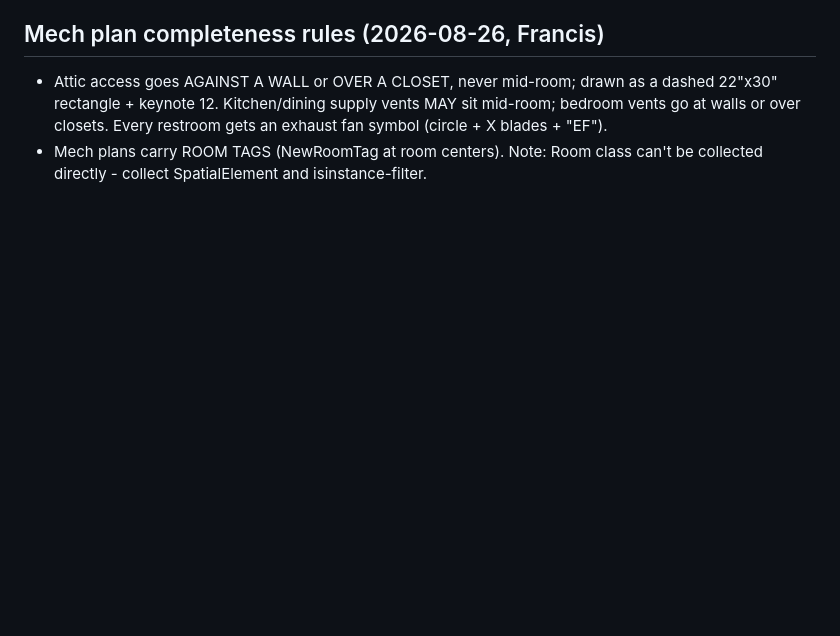
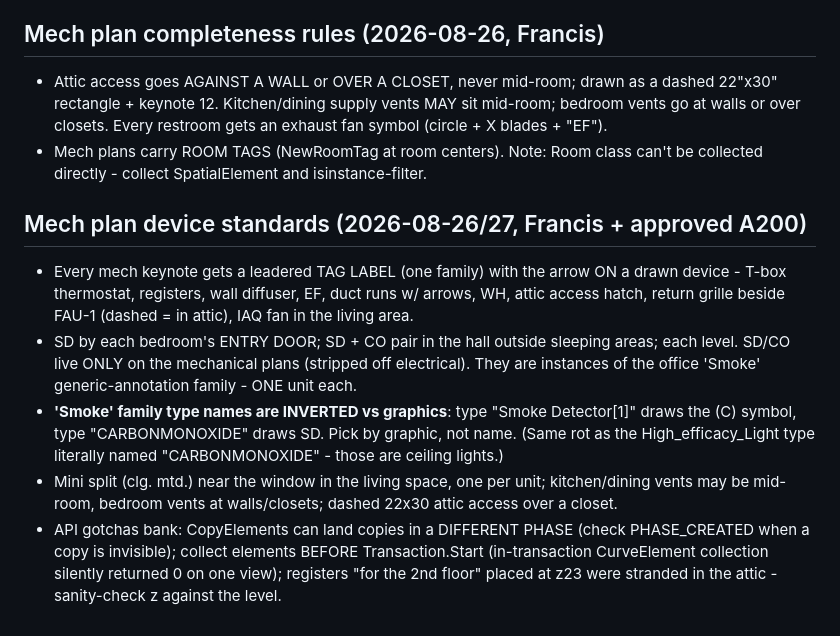
Before and after one commit to jubie2/onetake-hq, a Markdown page: revit/delta-design-vault/Approved ADU Set - Reference Standard.md, the part around the change. Rendered like a GitHub page; blank space fills up the shorter version.

Commit message:
Vault: mech device standards + Smoke family inversion + phase/collection gotchas
Co-Authored-By: Claude Fable 5 <noreply@anthropic.com>
Claude-Session: https://claude.ai/code/session_01AT5CNi3qgpiabrZMiVCgn9

```diff
--- a/revit/delta-design-vault/Approved ADU Set - Reference Standard.md
+++ b/revit/delta-design-vault/Approved ADU Set - Reference Standard.md
@@ -161,3 +161,20 @@ job number. Index sheet id "RS-1-7" = the zone (RS-1-7), not a sheet.
   or over closets. Every restroom gets an exhaust fan symbol (circle + X blades + "EF").
 - Mech plans carry ROOM TAGS (NewRoomTag at room centers). Note: Room class can't be collected
   directly - collect SpatialElement and isinstance-filter.
+
+## Mech plan device standards (2026-08-26/27, Francis + approved A200)
+- Every mech keynote gets a leadered TAG LABEL (one family) with the arrow ON a drawn device -
+  T-box thermostat, registers, wall diffuser, EF, duct runs w/ arrows, WH, attic access hatch,
+  return grille beside FAU-1 (dashed = in attic), IAQ fan in the living area.
+- SD by each bedroom's ENTRY DOOR; SD + CO pair in the hall outside sleeping areas; each level.
+  SD/CO live ONLY on the mechanical plans (stripped off electrical). They are instances of the
+  office 'Smoke' generic-annotation family - ONE unit each.
+- **'Smoke' family type names are INVERTED vs graphics**: type "Smoke Detector[1]" draws the (C)
+  symbol, type "CARBONMONOXIDE" draws SD. Pick by graphic, not name. (Same rot as the
+  High_efficacy_Light type literally named "CARBONMONOXIDE" - those are ceiling lights.)
+- Mini split (clg. mtd.) near the window in the living space, one per unit; kitchen/dining vents
+  may be mid-room, bedroom vents at walls/closets; dashed 22x30 attic access over a closet.
+- API gotchas bank: CopyElements can land copies in a DIFFERENT PHASE (check PHASE_CREATED when a
+  copy is invisible); collect elements BEFORE Transaction.Start (in-transaction CurveElement
+  collection silently returned 0 on one view); registers "for the 2nd floor" placed at z23 were
+  stranded in the attic - sanity-check z against the level.
```
